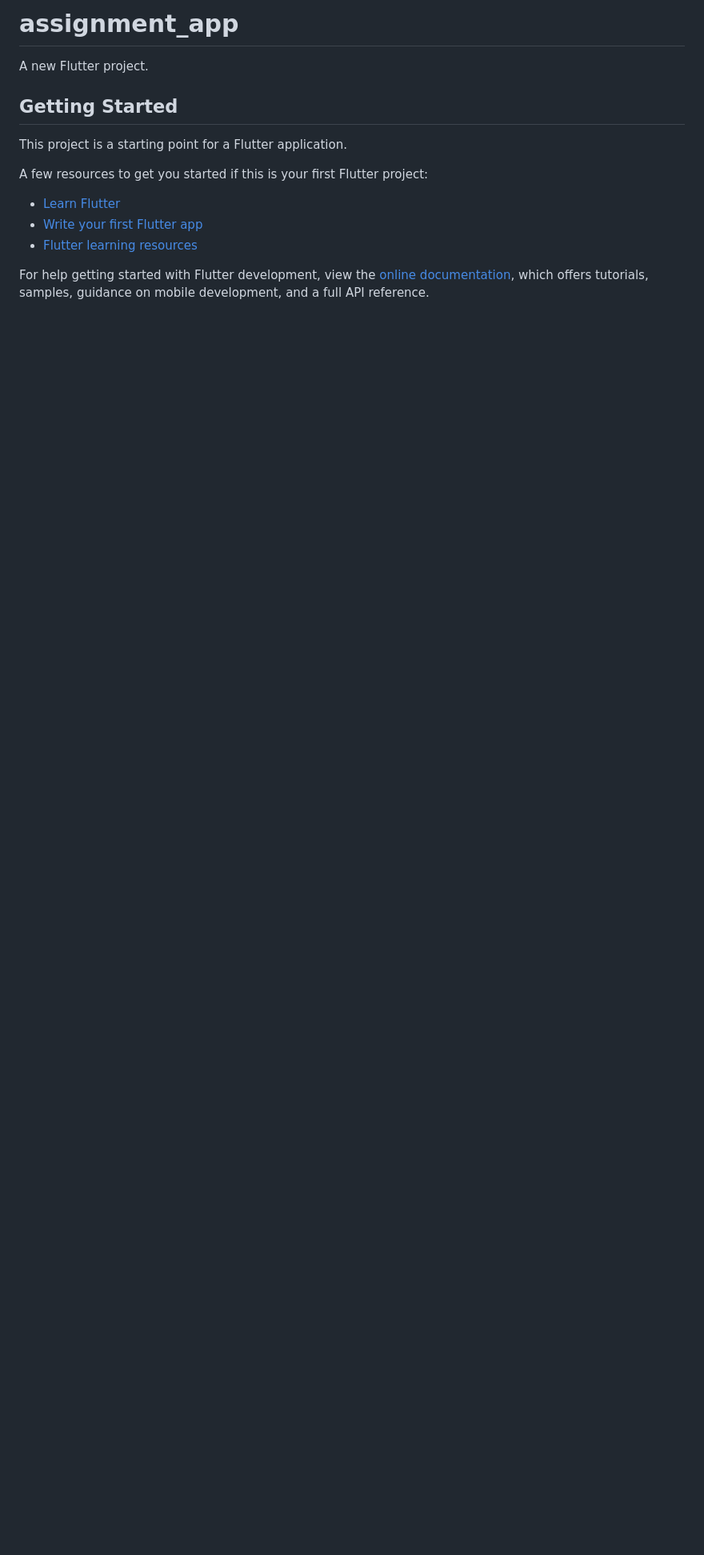
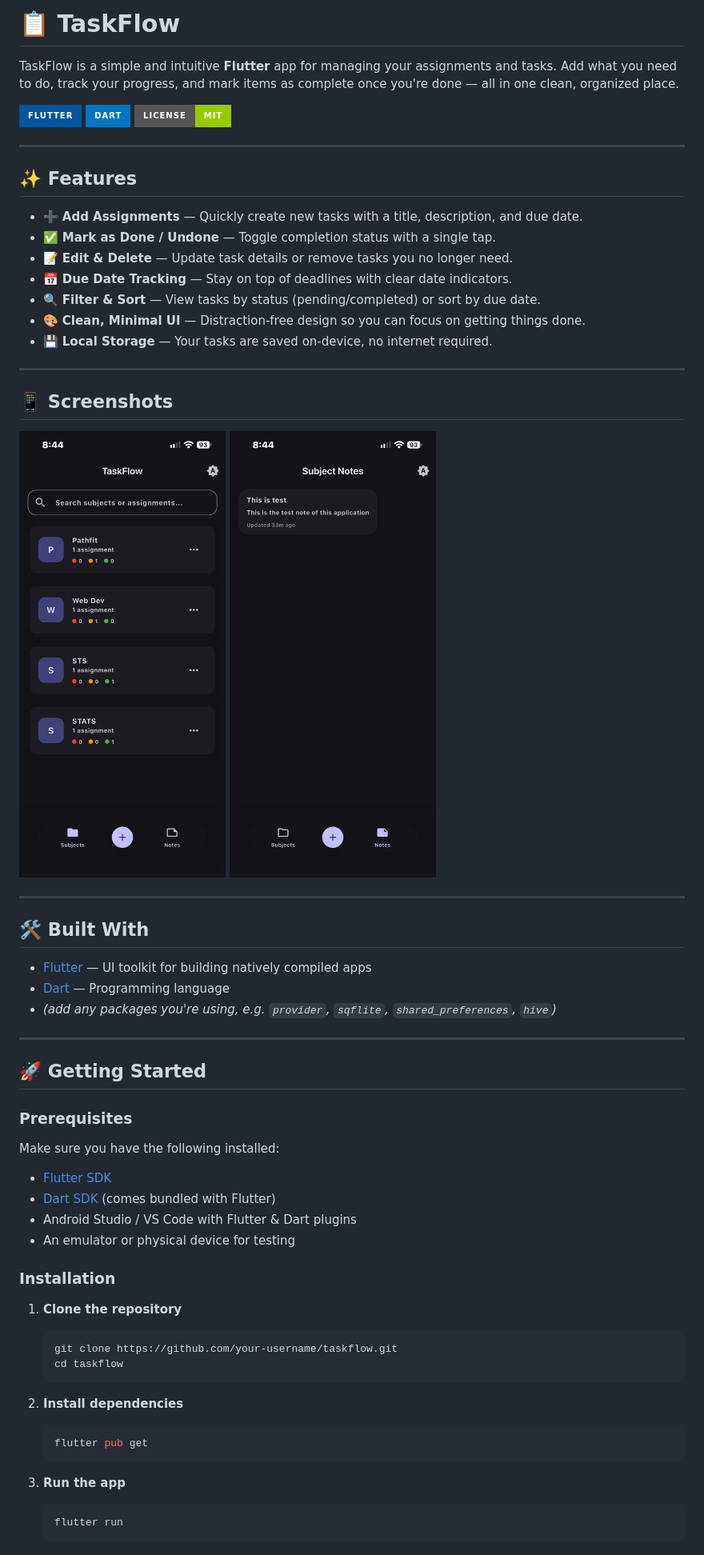
Before and after one commit to markjuliusgalvez-gif/Taskflow-Updated-V2, a Markdown page: README.md, the part around one of its changes. Shown at 80% size. Rendered like a GitHub page; pictures changed too: Screensht1.jpg (added), Screensht3.jpg (added); badges without logos; blank space fills up the shorter version.

````diff
--- a/README.md
+++ b/README.md
@@ -1,17 +1,66 @@
-# assignment_app
+# 📋 TaskFlow
 
-A new Flutter project.
+TaskFlow is a simple and intuitive **Flutter** app for managing your assignments and tasks. Add what you need to do, track your progress, and mark items as complete once you're done — all in one clean, organized place.
 
-## Getting Started
+![Flutter](https://img.shields.io/badge/Flutter-%2302569B.svg?style=for-the-badge&logo=Flutter&logoColor=white)
+![Dart](https://img.shields.io/badge/dart-%230175C2.svg?style=for-the-badge&logo=dart&logoColor=white)
+![License](https://img.shields.io/badge/license-MIT-green?style=for-the-badge)
 
-This project is a starting point for a Flutter application.
+---
 
-A few resources to get you started if this is your first Flutter project:
+## ✨ Features
 
-- [Learn Flutter](https://docs.flutter.dev/get-started/learn-flutter)
-- [Write your first Flutter app](https://docs.flutter.dev/get-started/codelab)
-- [Flutter learning resources](https://docs.flutter.dev/reference/learning-resources)
+- ➕ **Add Assignments** — Quickly create new tasks with a title, description, and due date.
+- ✅ **Mark as Done / Undone** — Toggle completion status with a single tap.
+- 📝 **Edit & Delete** — Update task details or remove tasks you no longer need.
+- 📅 **Due Date Tracking** — Stay on top of deadlines with clear date indicators.
+- 🔍 **Filter & Sort** — View tasks by status (pending/completed) or sort by due date.
+- 🎨 **Clean, Minimal UI** — Distraction-free design so you can focus on getting things done.
+- 💾 **Local Storage** — Your tasks are saved on-device, no internet required.
 
-For help getting started with Flutter development, view the
-[online documentation](https://docs.flutter.dev/), which offers tutorials,
-samples, guidance on mobile development, and a full API reference.
+---
+
+## 📱 Screenshots
+
+![Main Page](Screensht3.jpg)
+![Note Page](Screensht1.jpg)
+
+---
+
+## 🛠️ Built With
+
+- [Flutter](https://flutter.dev/) — UI toolkit for building natively compiled apps
+- [Dart](https://dart.dev/) — Programming language
+- *(add any packages you're using, e.g. `provider`, `sqflite`, `shared_preferences`, `hive`)*
+
+---
+
+## 🚀 Getting Started
+
+### Prerequisites
+
+Make sure you have the following installed:
+
+- [Flutter SDK](https://docs.flutter.dev/get-started/install)
+- [Dart SDK](https://dart.dev/get-dart) (comes bundled with Flutter)
+- Android Studio / VS Code with Flutter & Dart plugins
+- An emulator or physical device for testing
+
+### Installation
+
+1. **Clone the repository**
+   ```bash
+   git clone https://github.com/your-username/taskflow.git
+   cd taskflow
+   ```
+
+2. **Install dependencies**
+   ```bash
+   flutter pub get
+   ```
+
+3. **Run the app**
+   ```bash
+   flutter run
+   ```
+
````
Also changed, not shown: other parts of README.md (+58 -0 lines), Screensht2.jpg (added).
